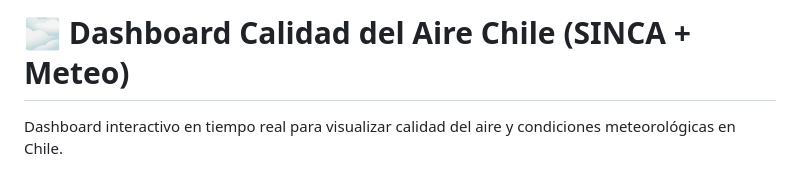
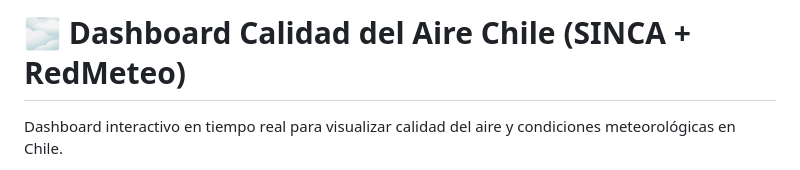
Before and after one commit to peterslapbass/AirQualityChile, a Markdown page: readme.md, the part around the change. GitHub-like rendering.

```diff
--- a/readme.md
+++ b/readme.md
@@ -1,4 +1,4 @@
-# 🌫️ Dashboard Calidad del Aire Chile (SINCA + Meteo)
+# 🌫️ Dashboard Calidad del Aire Chile (SINCA + RedMeteo)
 
 Dashboard interactivo en tiempo real para visualizar calidad del aire y condiciones meteorológicas en Chile.
 
```
